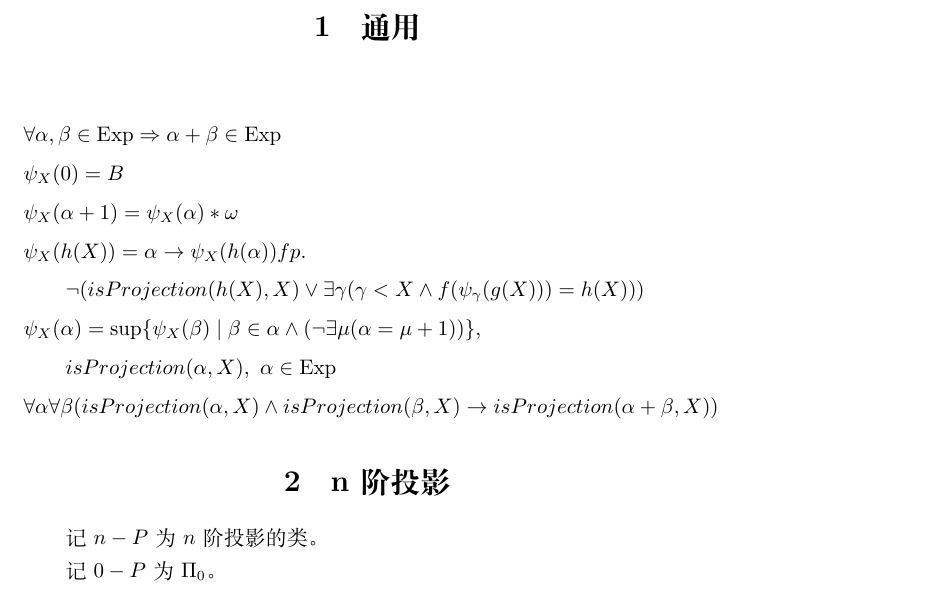
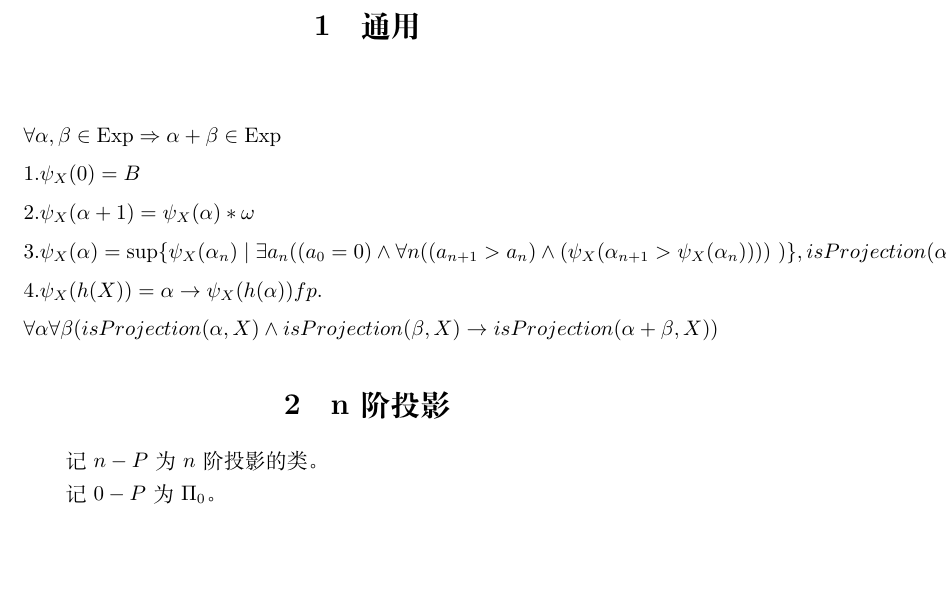
Before and after one commit to no-name5844/Ordanil-analyze, a LaTeX document (POCN.tex): part of page 1 of 2, cut so that both start at the same text, the shorter picture padded with empty space. Compiled offline with XeLaTeX.

Commit message:
docs: 更新POCN的数学公式定义
修正了POCN.md和POCN.tex中的数学表达式，将sup的集合定义修改为基于序列的形式，并调整了公式的编号格式，使内容更清晰准确。

```diff
--- a/POCN.tex
+++ b/POCN.tex
@@ -10,12 +10,10 @@
 \section{通用}
 \begin{align*}
 &\forall\alpha,\beta\in\mathrm{Exp}\Rightarrow\alpha+\beta\in\mathrm{Exp}\\
-&\psi_X(0)=B\\
-&\psi_X(\alpha+1)=\psi_X(\alpha)*\omega\\
-&\psi_X(h(X))=\alpha\rightarrow\psi_X(h(\alpha))fp.\\
-&\qquad\lnot(isProjection(h(X),X)\lor\exists\gamma(\gamma<X\land f(\psi_\gamma(g(X)))=h(X)))\\
-&\psi_X(\alpha)=\sup\{\psi_X(\beta)\mid\beta\in\alpha\land(\lnot\exists\mu(\alpha=\mu+1))\},\\
-&\qquad isProjection(\alpha,X),\ \alpha\in\mathrm{Exp}\\
+&1.\psi_X(0)=B\\
+&2.\psi_X(\alpha+1)=\psi_X(\alpha)*\omega\\
+&3.\psi_X(\alpha)=\sup\{\psi_X(\alpha_n)\mid \exists{a_n}((a_0=0)\land \forall n((a_{n+1}>a_n)\land(\psi_X(\alpha_{n+1}>\psi_X(\alpha_n))))\ ) \},isProjection(\alpha,X)\\
+&4.\psi_X(h(X))=\alpha\rightarrow\psi_X(h(\alpha))fp.\\
 &\forall\alpha\forall\beta(isProjection(\alpha,X)\land isProjection(\beta,X)\to isProjection(\alpha+\beta,X))
 \end{align*}
 
```
Also changed, not shown: POCN.md (+1 -1 lines).
